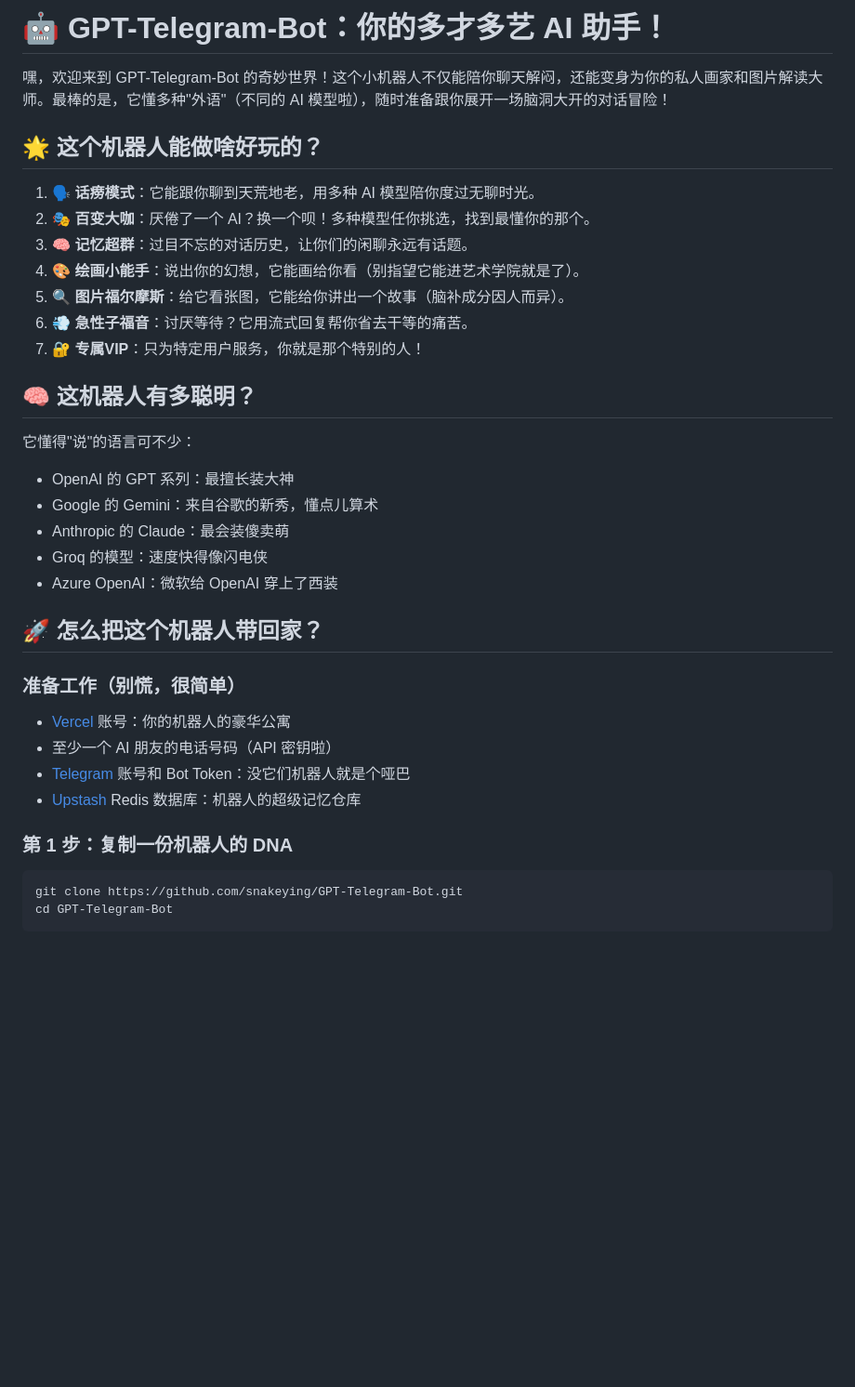
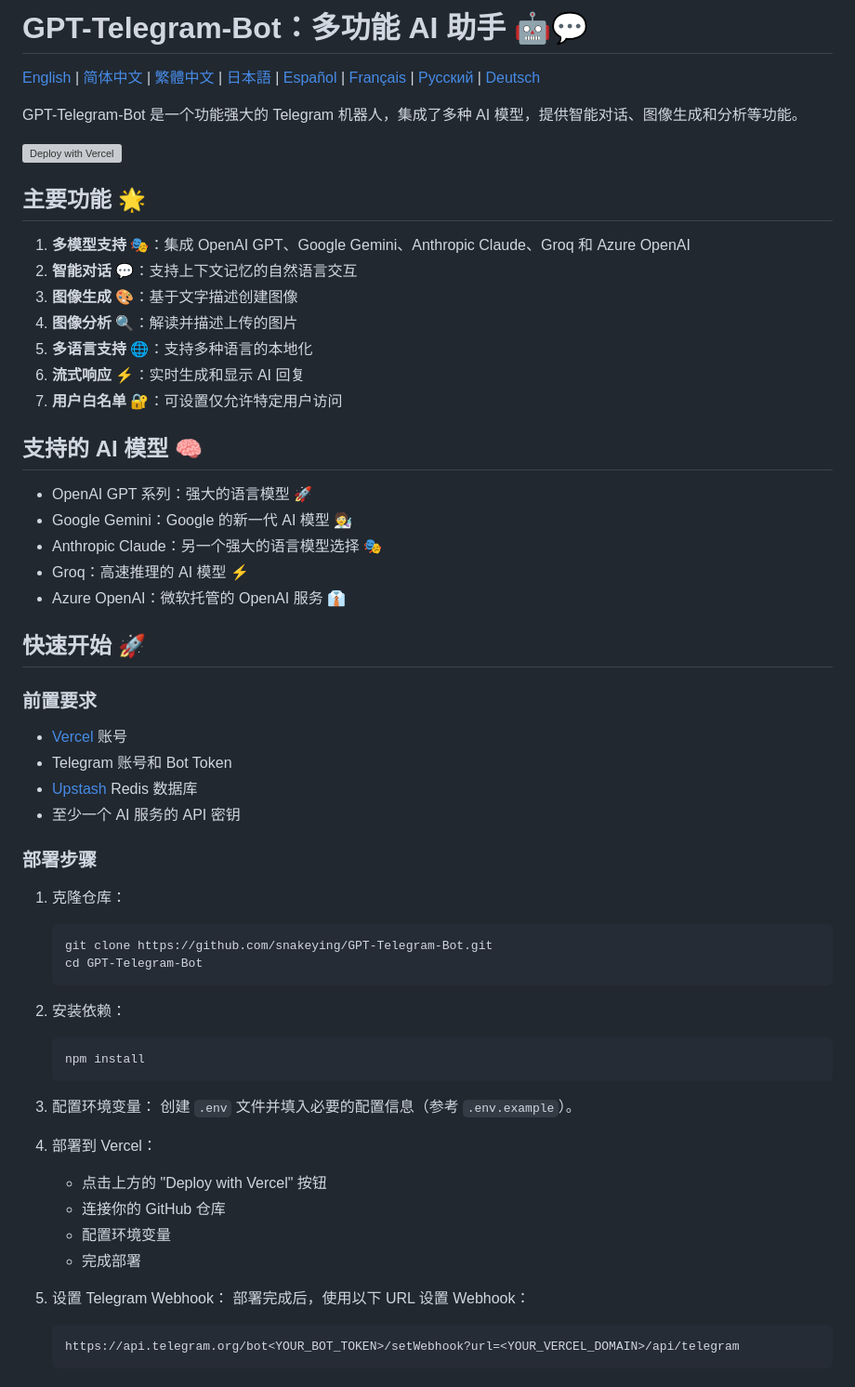
Before and after one commit to snakeying/GPT-Telegram-Bot, a Markdown page: README.md, the part around one of its changes. Shown at 93% size. Drawn GitHub-style; blank space fills up the shorter version; grey boxes are pictures that could not be loaded.

````diff
--- a/README.md
+++ b/README.md
@@ -1,37 +1,63 @@
-# 🤖 GPT-Telegram-Bot：你的多才多艺 AI 助手！
+# GPT-Telegram-Bot：多功能 AI 助手 🤖💬
 
-嘿，欢迎来到 GPT-Telegram-Bot 的奇妙世界！这个小机器人不仅能陪你聊天解闷，还能变身为你的私人画家和图片解读大师。最棒的是，它懂多种"外语"（不同的 AI 模型啦），随时准备跟你展开一场脑洞大开的对话冒险！
+[English](./README.en.md) | [简体中文](./README.zh-cn.md) | [繁體中文](./README.zh-hant.md) | [日本語](./README.ja.md) | [Español](./README.es.md) | [Français](./README.fr.md) | [Русский](./README.ru.md) | [Deutsch](./README.de.md)
 
-## 🌟 这个机器人能做啥好玩的？
+GPT-Telegram-Bot 是一个功能强大的 Telegram 机器人，集成了多种 AI 模型，提供智能对话、图像生成和分析等功能。
 
-1. 🗣️ **话痨模式**：它能跟你聊到天荒地老，用多种 AI 模型陪你度过无聊时光。
-2. 🎭 **百变大咖**：厌倦了一个 AI？换一个呗！多种模型任你挑选，找到最懂你的那个。
-3. 🧠 **记忆超群**：过目不忘的对话历史，让你们的闲聊永远有话题。
-4. 🎨 **绘画小能手**：说出你的幻想，它能画给你看（别指望它能进艺术学院就是了）。
-5. 🔍 **图片福尔摩斯**：给它看张图，它能给你讲出一个故事（脑补成分因人而异）。
-6. 💨 **急性子福音**：讨厌等待？它用流式回复帮你省去干等的痛苦。
-7. 🔐 **专属VIP**：只为特定用户服务，你就是那个特别的人！
+[![Deploy with Vercel](https://vercel.com/button)](https://vercel.com/new/clone?repository-url=https%3A%2F%2Fgithub.com%2Fsnakeying%2FGPT-Telegram-Bot)
 
-## 🧠 这机器人有多聪明？
+## 主要功能 🌟
 
-它懂得"说"的语言可不少：
-- OpenAI 的 GPT 系列：最擅长装大神
-- Google 的 Gemini：来自谷歌的新秀，懂点儿算术
-- Anthropic 的 Claude：最会装傻卖萌
-- Groq 的模型：速度快得像闪电侠
-- Azure OpenAI：微软给 OpenAI 穿上了西装
+1. **多模型支持** 🎭：集成 OpenAI GPT、Google Gemini、Anthropic Claude、Groq 和 Azure OpenAI
+2. **智能对话** 💬：支持上下文记忆的自然语言交互
+3. **图像生成** 🎨：基于文字描述创建图像
+4. **图像分析** 🔍：解读并描述上传的图片
+5. **多语言支持** 🌐：支持多种语言的本地化
+6. **流式响应** ⚡：实时生成和显示 AI 回复
+7. **用户白名单** 🔐：可设置仅允许特定用户访问
 
-## 🚀 怎么把这个机器人带回家？
+## 支持的 AI 模型 🧠
 
-### 准备工作（别慌，很简单）
+- OpenAI GPT 系列：强大的语言模型 🚀
+- Google Gemini：Google 的新一代 AI 模型 🧑‍🔬
+- Anthropic Claude：另一个强大的语言模型选择 🎭
+- Groq：高速推理的 AI 模型 ⚡
+- Azure OpenAI：微软托管的 OpenAI 服务 👔
 
-- [Vercel](https://vercel.com/) 账号：你的机器人的豪华公寓
-- 至少一个 AI 朋友的电话号码（API 密钥啦）
-- [Telegram](https://telegram.org/) 账号和 Bot Token：没它们机器人就是个哑巴
-- [Upstash](https://upstash.com/) Redis 数据库：机器人的超级记忆仓库
+## 快速开始 🚀
 
-### 第 1 步：复制一份机器人的 DNA
+### 前置要求
 
-```bash
-git clone https://github.com/snakeying/GPT-Telegram-Bot.git
-cd GPT-Telegram-Bot
+- [Vercel](https://vercel.com/) 账号
+- Telegram 账号和 Bot Token
+- [Upstash](https://upstash.com/) Redis 数据库
+- 至少一个 AI 服务的 API 密钥
+
+### 部署步骤
+
+1. 克隆仓库：
+   ```bash
+   git clone https://github.com/snakeying/GPT-Telegram-Bot.git
+   cd GPT-Telegram-Bot
+   ```
+
+2. 安装依赖：
+   ```bash
+   npm install
+   ```
+
+3. 配置环境变量：
+   创建 `.env` 文件并填入必要的配置信息（参考 `.env.example`）。
+
+4. 部署到 Vercel：
+   - 点击上方的 "Deploy with Vercel" 按钮
+   - 连接你的 GitHub 仓库
+   - 配置环境变量
+   - 完成部署
+
+5. 设置 Telegram Webhook：
+   部署完成后，使用以下 URL 设置 Webhook：
+   ```
+   https://api.telegram.org/bot<YOUR_BOT_TOKEN>/setWebhook?url=<YOUR_VERCEL_DOMAIN>/api/telegram
+   ```
+
````
Also changed, not shown: other parts of README.md (+51 -87 lines).
